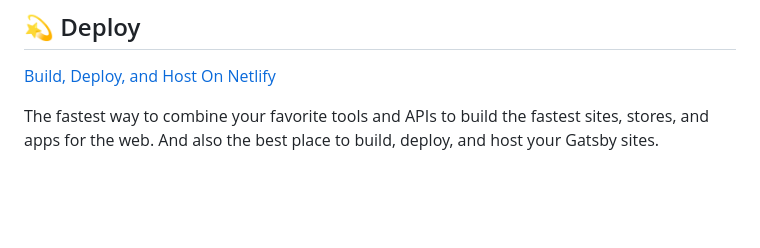
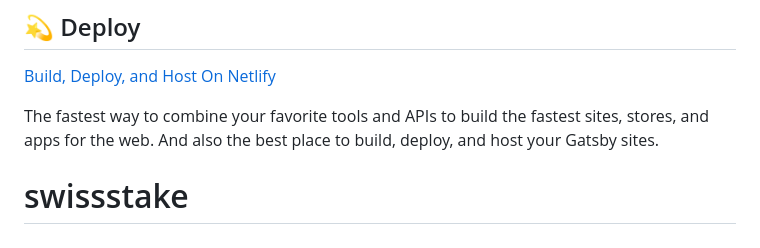
Before and after one commit to block-bites/swissstake, a Markdown page: README.md, the part around the change. Drawn GitHub-style; blank space fills up the shorter version.

```diff
--- a/README.md
+++ b/README.md
@@ -97,3 +97,4 @@ Looking for more guidance? Full documentation for Gatsby lives [on the website](
 The fastest way to combine your favorite tools and APIs to build the fastest sites, stores, and apps for the web. And also the best place to build, deploy, and host your Gatsby sites.
 
 <!-- AUTO-GENERATED-CONTENT:END -->
+# swissstake
```
